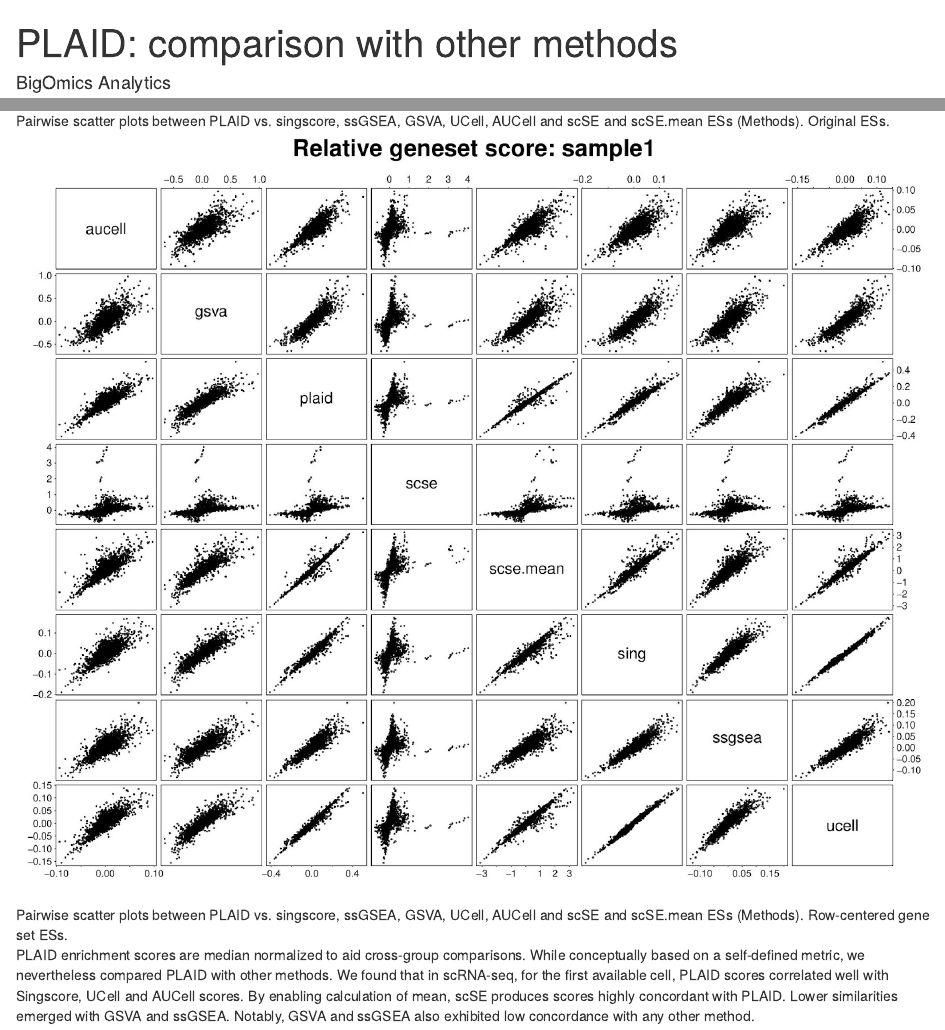
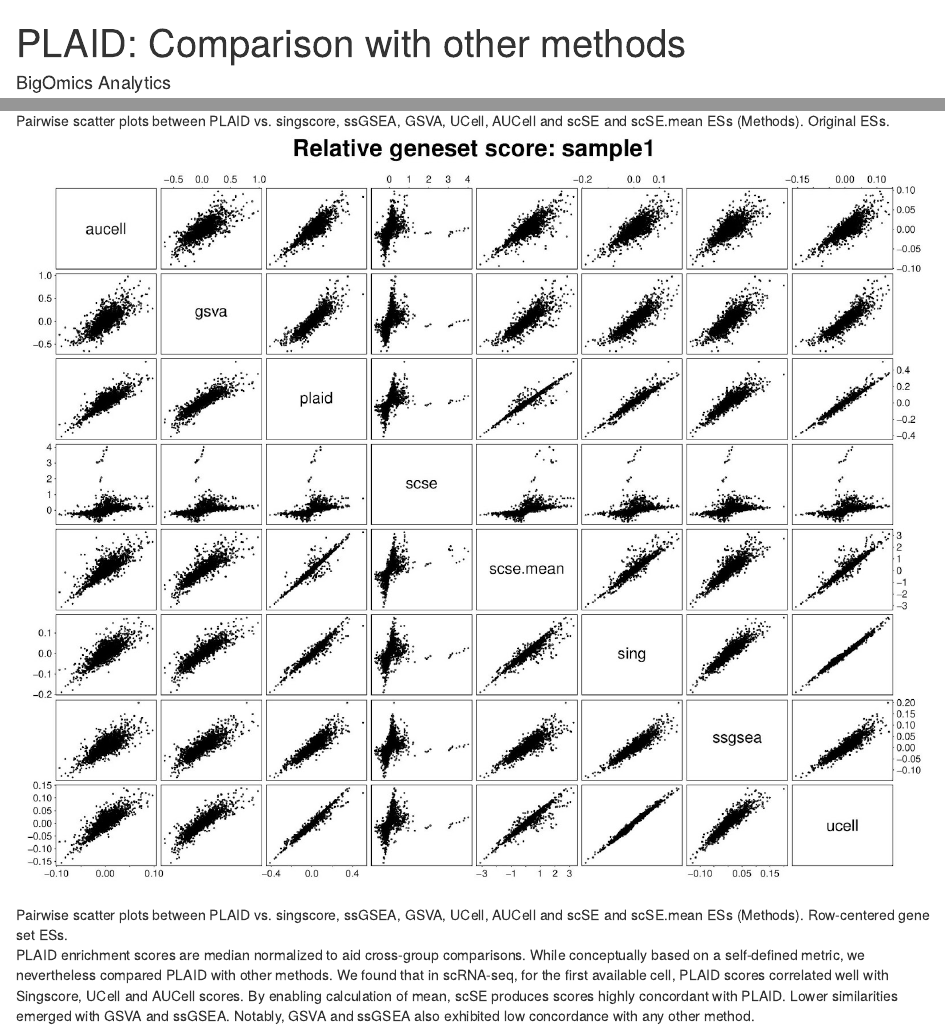
Before and after one commit to bigomics/plaid, an R Markdown document (vignettes/02_compare-vignette.Rmd): the page in a window 1100 px wide, from its top, and a second part further down, joined at a grey line. Rendered offline with R 4.5, knitr and Pandoc, with nearby package versions; drawn as R Markdown's standard HTML page in place of the format the file asks for.

Commit message:
Update title and vignette index entry capitalization

```diff
--- a/vignettes/02_compare-vignette.Rmd
+++ b/vignettes/02_compare-vignette.Rmd
@@ -1,11 +1,11 @@
 ---
-title: "PLAID: comparison with other methods"
+title: "PLAID: Comparison with other methods"
 author: "BigOmics Analytics"
 package: plaid
 output:
     BiocStyle::html_document
 vignette: >
-  %\VignetteIndexEntry{PLAID: comparison with other methods}
+  %\VignetteIndexEntry{Comparison with other methods}
   %\VignetteEngine{knitr::rmarkdown}
   %\VignetteEncoding{UTF-8}
 ---
```
